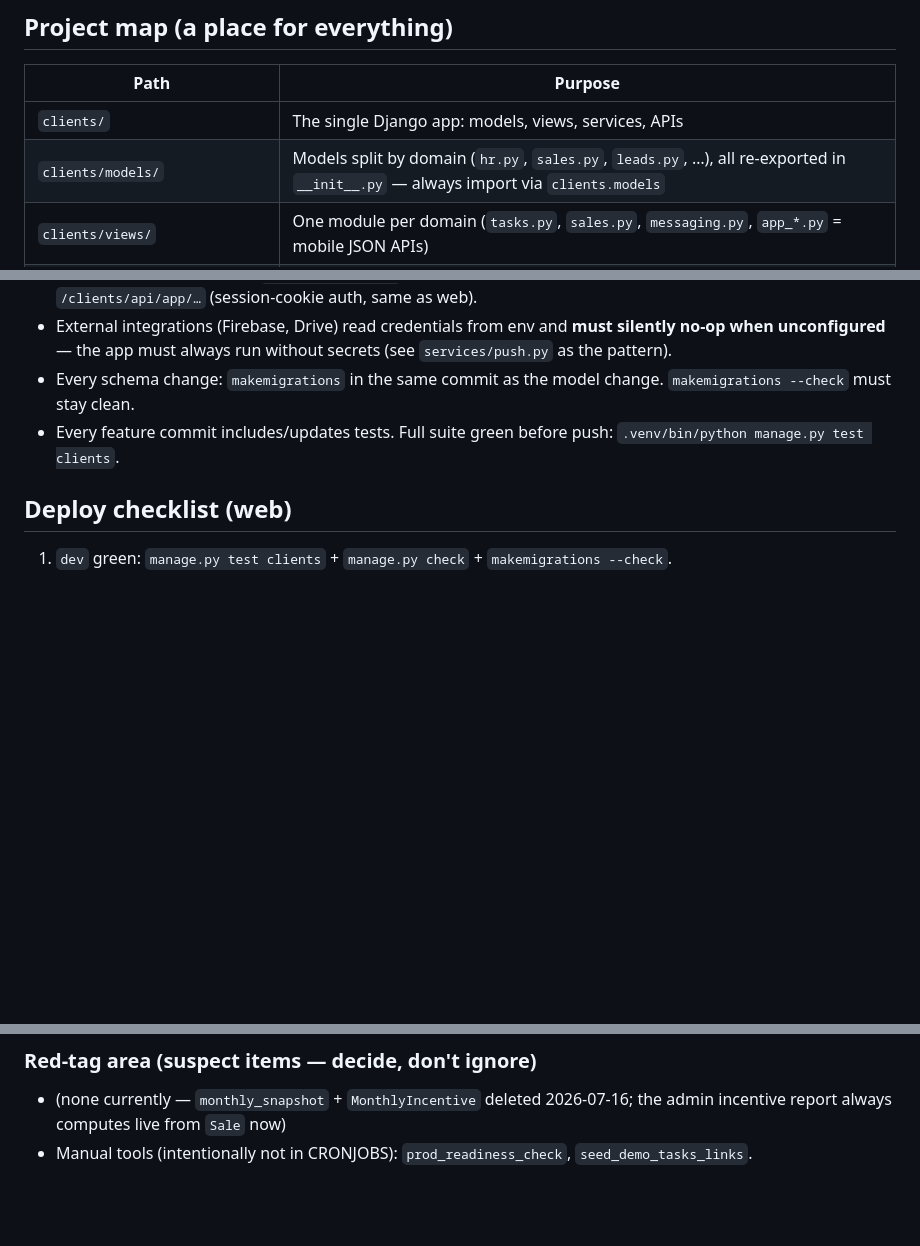
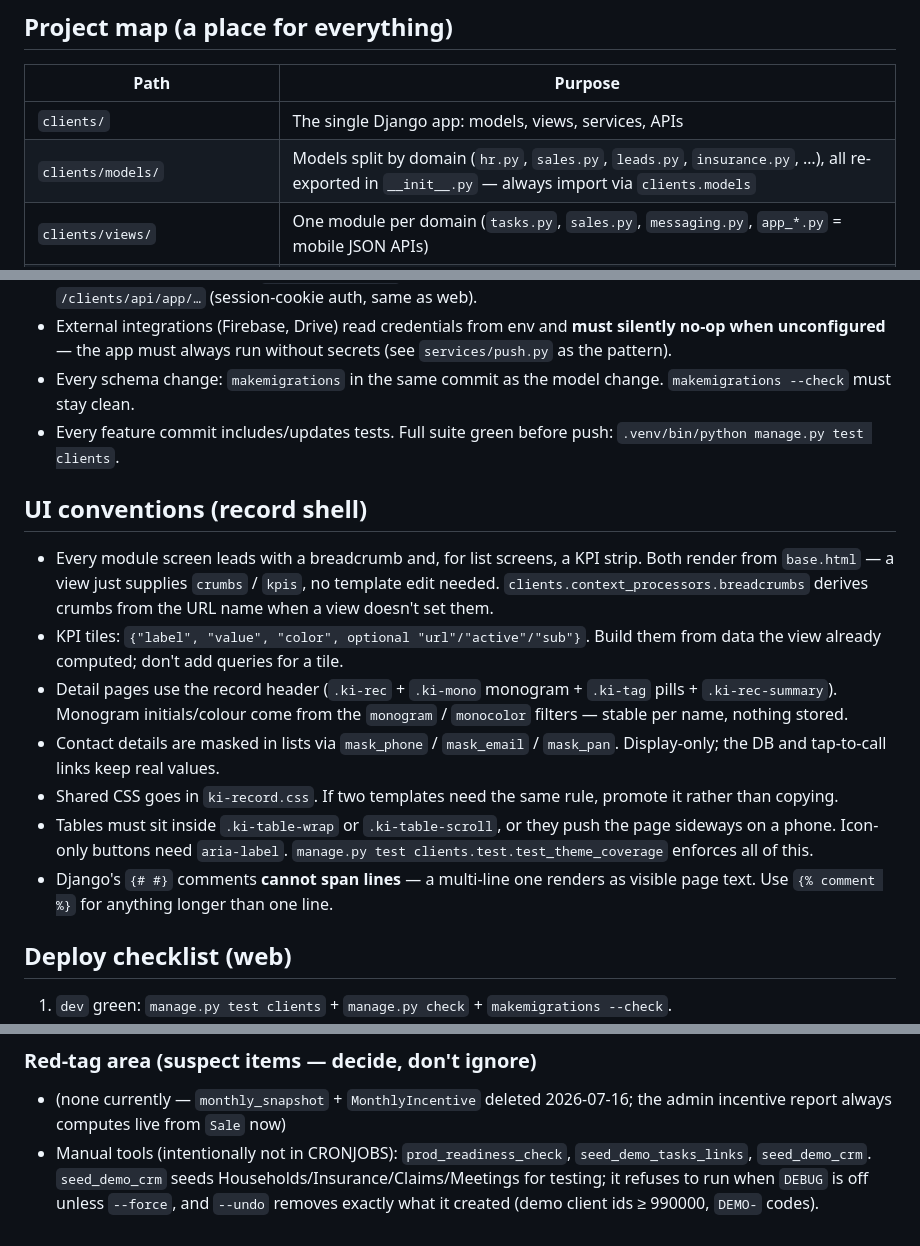
Before and after one commit to adityakadlag2004/silicon-crm, a Markdown page: CLAUDE.md, 3 parts joined by grey strips. GitHub-like rendering; blank space fills up the shorter version.

Commit message:
Docs: record-shell conventions, new modules, seed_demo_crm
CLAUDE.md's housekeeping standard requires every management command to be in
CRONJOBS or listed as a manual tool; seed_demo_crm was neither. Also documents
the shell conventions so future screens follow them, including the multi-line
{# #} trap that shipped visible comment text to every page this session.

Co-Authored-By: Claude Opus 4.8 <noreply@anthropic.com>

```diff
--- a/CLAUDE.md
+++ b/CLAUDE.md
@@ -8,7 +8,7 @@ Production: **bo.kadlaginvestment.com** (DigitalOcean droplet `ubuntu@139.59.28.
 | Path | Purpose |
 |---|---|
 | `clients/` | The single Django app: models, views, services, APIs |
-| `clients/models/` | Models split by domain (`hr.py`, `sales.py`, `leads.py`, …), all re-exported in `__init__.py` — always import via `clients.models` |
+| `clients/models/` | Models split by domain (`hr.py`, `sales.py`, `leads.py`, `insurance.py`, …), all re-exported in `__init__.py` — always import via `clients.models` |
 | `clients/views/` | One module per domain (`tasks.py`, `sales.py`, `messaging.py`, `app_*.py` = mobile JSON APIs) |
 | `clients/urls/` | URL patterns split by domain, assembled in `__init__.py` under the single `clients` namespace |
 | `clients/services/` | Business logic shared by web + app views (`sales.py`, `targets.py`, `tasks.py`, `calendar_feed.py`, `push.py`, `rta_feed.py`, `google_drive.py`) |
@@ -29,6 +31,27 @@ Local dev: `.venv/bin/python manage.py runserver` (Python 3.12 venv at `.venv/`)
 - External integrations (Firebase, Drive) read credentials from env and **must silently no-op when unconfigured** — the app must always run without secrets (see `services/push.py` as the pattern).
 - Every schema change: `makemigrations` in the same commit as the model change. `makemigrations --check` must stay clean.
 - Every feature commit includes/updates tests. Full suite green before push: `.venv/bin/python manage.py test clients`.
+
+## UI conventions (record shell)
+
+- Every module screen leads with a breadcrumb and, for list screens, a KPI
+  strip. Both render from `base.html` — a view just supplies `crumbs` /
+  `kpis`, no template edit needed. `clients.context_processors.breadcrumbs`
+  derives crumbs from the URL name when a view doesn't set them.
+- KPI tiles: `{"label", "value", "color", optional "url"/"active"/"sub"}`.
+  Build them from data the view already computed; don't add queries for a tile.
+- Detail pages use the record header (`.ki-rec` + `.ki-mono` monogram +
+  `.ki-tag` pills + `.ki-rec-summary`). Monogram initials/colour come from the
+  `monogram` / `monocolor` filters — stable per name, nothing stored.
+- Contact details are masked in lists via `mask_phone` / `mask_email` /
+  `mask_pan`. Display-only; the DB and tap-to-call links keep real values.
+- Shared CSS goes in `ki-record.css`. If two templates need the same rule,
+  promote it rather than copying.
+- Tables must sit inside `.ki-table-wrap` or `.ki-table-scroll`, or they push
+  the page sideways on a phone. Icon-only buttons need `aria-label`.
+  `manage.py test clients.test.test_theme_coverage` enforces all of this.
+- Django's `{# #}` comments **cannot span lines** — a multi-line one renders
+  as visible page text. Use `{% comment %}` for anything longer than one line.
 
 ## Deploy checklist (web)
 
@@ -59,4 +82,7 @@ Local dev: `.venv/bin/python manage.py runserver` (Python 3.12 venv at `.venv/`)
 - (none currently — `monthly_snapshot` + `MonthlyIncentive` deleted 2026-07-16;
   the admin incentive report always computes live from `Sale` now)
 - Manual tools (intentionally not in CRONJOBS): `prod_readiness_check`,
-  `seed_demo_tasks_links`.
+  `seed_demo_tasks_links`, `seed_demo_crm`.
+  `seed_demo_crm` seeds Households/Insurance/Claims/Meetings for testing;
+  it refuses to run when `DEBUG` is off unless `--force`, and `--undo`
+  removes exactly what it created (demo client ids ≥ 990000, `DEMO-` codes).
```
Also changed, not shown: other parts of CLAUDE.md (+2 -0 lines).
